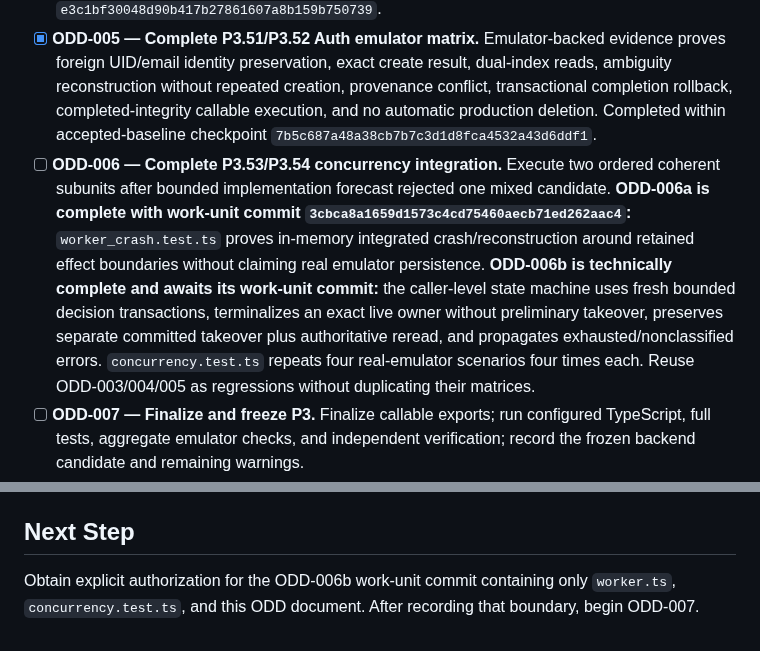
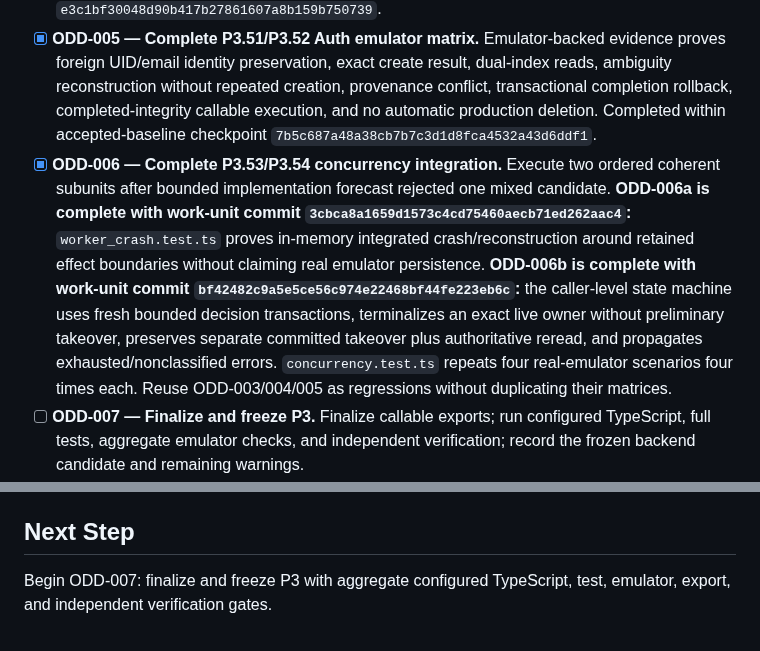
Before and after one commit to skiveldev/control-horario, a Markdown page: odd/tasks/prepare-public-portfolio-repository.md, 2 parts joined by grey strips. GitHub-like rendering.

Commit message:
docs(odd): close terminal concurrency

```diff
--- a/odd/tasks/prepare-public-portfolio-repository.md
+++ b/odd/tasks/prepare-public-portfolio-repository.md
@@ -54,7 +54,7 @@ A reconciled ODD task authority is needed to prevent duplicate implementation, p
 - [x] **ODD-003 — Complete P3.47/P3.48 outbox race coverage.** The test-only candidate proves trigger+sweeper convergence, duplicate/out-of-order identity preservation, crash recovery before and after enqueue acknowledgement, accepted same-task `ALREADY_EXISTS`, and incompatible identity rejection. Completed with work-unit commit `7cf7f077f57932b46a0b33811194a49ff07fc202`.
 - [x] **ODD-004 — Complete P3.49/P3.50 retry conformance.** The test-only candidate proves retryCount 0-7 normal eligibility, 8-11 terminalization-only behavior, retryable persistence failure, terminal idempotency, fail-closed malformed metadata, durable outage propagation, and absence of a fictional exhaustion callback. Completed with work-unit commit `e3c1bf30048d90b417b27861607a8b159b750739`.
 - [x] **ODD-005 — Complete P3.51/P3.52 Auth emulator matrix.** Emulator-backed evidence proves foreign UID/email identity preservation, exact create result, dual-index reads, ambiguity reconstruction without repeated creation, provenance conflict, transactional completion rollback, completed-integrity callable execution, and no automatic production deletion. Completed within accepted-baseline checkpoint `7b5c687a48a38cb7b7c3d1d8fca4532a43d6ddf1`.
-- [ ] **ODD-006 — Complete P3.53/P3.54 concurrency integration.** Execute two ordered coherent subunits after bounded implementation forecast rejected one mixed candidate. **ODD-006a is complete with work-unit commit `3cbca8a1659d1573c4cd75460aecb71ed262aac4`:** `worker_crash.test.ts` proves in-memory integrated crash/reconstruction around retained effect boundaries without claiming real emulator persistence. **ODD-006b is technically complete and awaits its work-unit commit:** the caller-level state machine uses fresh bounded decision transactions, terminalizes an exact live owner without preliminary takeover, preserves separate committed takeover plus authoritative reread, and propagates exhausted/nonclassified errors. `concurrency.test.ts` repeats four real-emulator scenarios four times each. Reuse ODD-003/004/005 as regressions without duplicating their matrices.
+- [x] **ODD-006 — Complete P3.53/P3.54 concurrency integration.** Execute two ordered coherent subunits after bounded implementation forecast rejected one mixed candidate. **ODD-006a is complete with work-unit commit `3cbca8a1659d1573c4cd75460aecb71ed262aac4`:** `worker_crash.test.ts` proves in-memory integrated crash/reconstruction around retained effect boundaries without claiming real emulator persistence. **ODD-006b is complete with work-unit commit `bf42482c9a5e5ce56c974e22468bf44fe223eb6c`:** the caller-level state machine uses fresh bounded decision transactions, terminalizes an exact live owner without preliminary takeover, preserves separate committed takeover plus authoritative reread, and propagates exhausted/nonclassified errors. `concurrency.test.ts` repeats four real-emulator scenarios four times each. Reuse ODD-003/004/005 as regressions without duplicating their matrices.
 - [ ] **ODD-007 — Finalize and freeze P3.** Finalize callable exports; run configured TypeScript, full tests, aggregate emulator checks, and independent verification; record the frozen backend candidate and remaining warnings.
 - [ ] **ODD-008 — Complete P4 client transport and dependency migration.** Apply the existing P4.0-P4.21 requirements for Firebase/App Check setup and trusted callable transport in reviewable behavior units.
 - [ ] **ODD-009 — Complete P4 polling, UX, and Firestore hardening.** Finish the remaining P4.0-P4.21 client-state, user-experience, rules, and emulator proof while preserving backend ownership.
@@ -129,4 +129,4 @@ A reconciled ODD task authority is needed to prevent duplicate implementation, p
 
 ## Next Step
 
-Obtain explicit authorization for the ODD-006b work-unit commit containing only `worker.ts`, `concurrency.test.ts`, and this ODD document. After recording that boundary, begin ODD-007.
+Begin ODD-007: finalize and freeze P3 with aggregate configured TypeScript, test, emulator, export, and independent verification gates.
```
